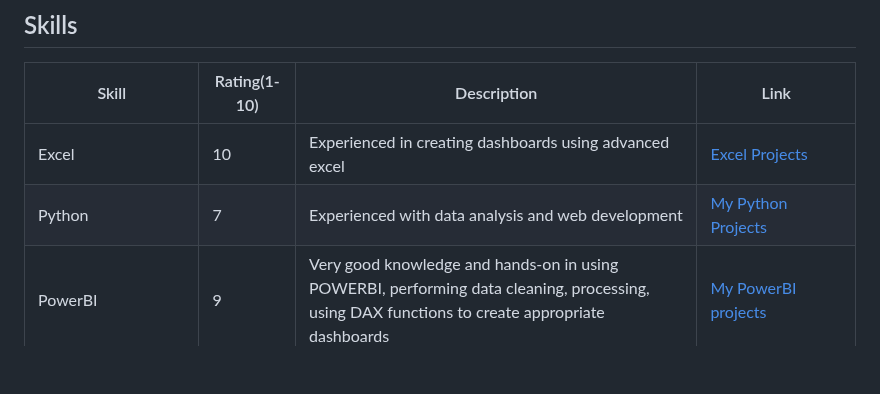
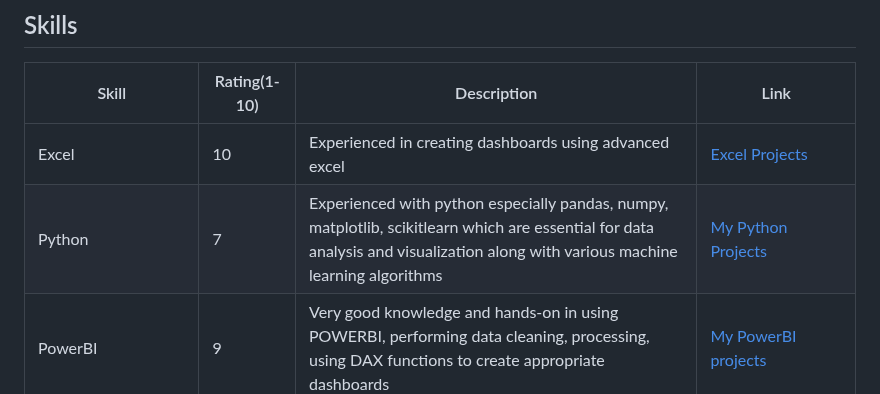
Before and after one commit to nav-kumar/Data-Analyst-Projects, a Markdown page: README.md, the part around the change. GitHub-like rendering; blank space fills up the shorter version.

```diff
--- a/README.md
+++ b/README.md
@@ -33,7 +33,7 @@ This Portfolio is a compilation of the Data Analysis, Data Science and Machine L
 | Skill | Rating(1-10) | Description | Link |
 |---|---|---|---|
 | <i class="fa-solid fa-file-excel"></i> Excel | 10 | Experienced in creating dashboards using advanced excel | [Excel Projects](https://github.com/nav-kumar/Data-Analyst-Projects/tree/b12ed4f5b8c4e4122c288fc5d94bfc4e1f3f8509/Excel%20Dashboard%20Project) |
-| <i class="fab fa-python"></i> Python | 7 | Experienced with data analysis and web development | [My Python Projects](https://github.com/nav-kumar/Data-Analyst-Projects/tree/b12ed4f5b8c4e4122c288fc5d94bfc4e1f3f8509/Data%20Analysis%20using%20Python) |
+| <i class="fab fa-python"></i> Python | 7 | Experienced with python especially pandas, numpy, matplotlib, scikitlearn which are essential for data analysis and visualization along with various machine learning algorithms | [My Python Projects](https://github.com/nav-kumar/Data-Analyst-Projects/tree/b12ed4f5b8c4e4122c288fc5d94bfc4e1f3f8509/Data%20Analysis%20using%20Python) |
 | PowerBI | 9 | Very good knowledge and hands-on in using POWERBI, performing data cleaning, processing, using DAX functions to create appropriate dashboards | [My PowerBI projects](https://github.com/nav-kumar/Data-Analyst-Projects/tree/b12ed4f5b8c4e4122c288fc5d94bfc4e1f3f8509/PowerBI%20Practice) |
 | <i class="fa-solid fa-database"></i> MYSQL | 8 | Proficient in using MYSQL and MS SQL Server databases in performing various data operations that are required for data analysis | [SQL Projects](https://github.com/nav-kumar/Data-Analyst-Projects/tree/b12ed4f5b8c4e4122c288fc5d94bfc4e1f3f8509/SQL) |
 | Jupyter Notebook | 9 | Very good hands-on experience in using Jupyter notebook in performing Data analysis and visualization |[Jupyternotebook projects](https://github.com/nav-kumar/Data-Analyst-Projects/tree/b12ed4f5b8c4e4122c288fc5d94bfc4e1f3f8509/Data%20Analysis%20using%20Python) |
```
